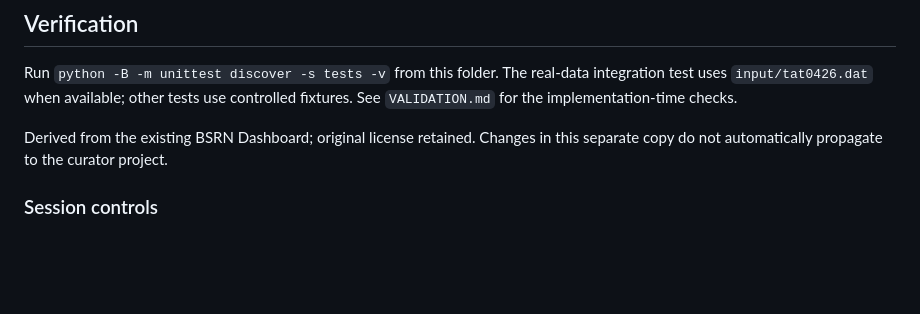
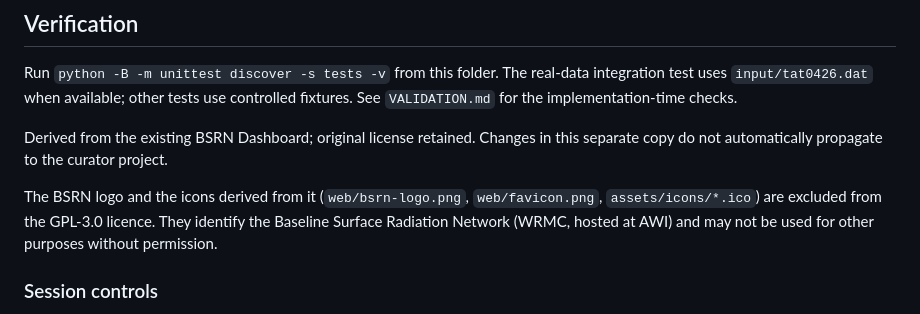
Before and after one commit to adriemel/BSRN_User_Dashboard, a Markdown page: README.md, the part around the change. Rendered like a GitHub page; blank space fills up the shorter version.

Commit message:
Note that the BSRN logo and derived icons are excluded from the GPL licence
Co-Authored-By: Claude Opus 5.5 <noreply@anthropic.com>
Claude-Session: https://claude.ai/code/session_01EsjkicTt4VJqz2kRYfupuj

```diff
--- a/README.md
+++ b/README.md
@@ -58,6 +58,8 @@ Run `python -B -m unittest discover -s tests -v` from this folder. The real-data
 
 Derived from the existing BSRN Dashboard; original license retained. Changes in this separate copy do not automatically propagate to the curator project.
 
+The BSRN logo and the icons derived from it (`web/bsrn-logo.png`, `web/favicon.png`, `assets/icons/*.ico`) are excluded from the GPL-3.0 licence. They identify the Baseline Surface Radiation Network (WRMC, hosted at AWI) and may not be used for other purposes without permission.
+
 ### Session controls
 
 Use **New session** to clear the dashboard and file selections for FTP or local input. Saved output files and verified download cache entries are retained. This control is disabled during active work. Unavailable and failed files appear in their own panel, with a link to the BSRN availability portal. Only explicit missing-file responses are classified as unavailable; other errors retain their details. The header links to the WRMC Curator. Bulk QC processes pending or failed jobs and disables when all loaded files have completed successfully; individual QC reports can still be regenerated.
```
